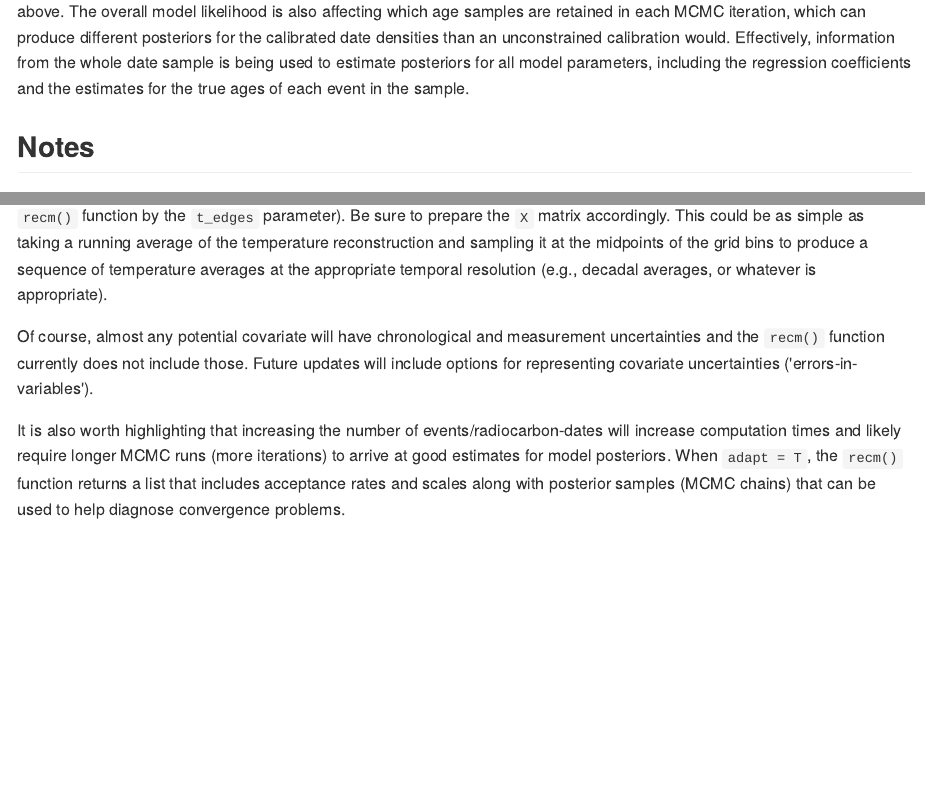
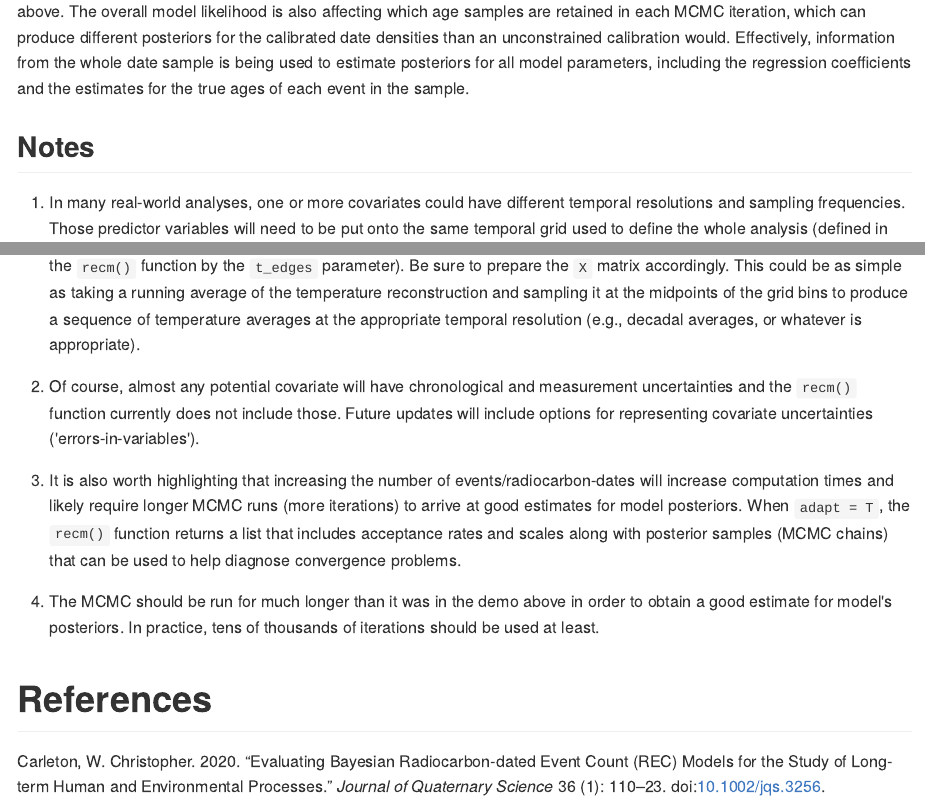
Before and after one commit to wccarleton/recmod, an R Markdown document (README.Rmd): the page in a window 1100 px wide, from 5100 px down, and a second part further down, joined at a grey line. The pictures show the output file README.md that the author committed with the source, drawn offline in the style of GitHub.

Commit message:
readme tinkering

```diff
--- a/README.Rmd
+++ b/README.Rmd
@@ -1,5 +1,6 @@
 ---
 output: github_document
+bibliography: references.bib
 ---
 
 <!-- README.md is generated from README.Rmd. Please edit that file -->
@@ -173,8 +174,12 @@ IntCal::calibrate(dates[datecheck, 1], dates[datecheck, 2])
 Some differences between the two should be expected because of the low number of iterations used in call the `recm()` above. The overall model likelihood is also affecting which age samples are retained in each MCMC iteration, which can produce different posteriors for the calibrated date densities than an unconstrained calibration would. Effectively, information from the whole date sample is being used to estimate posteriors for all model parameters, including the regression coefficients and the estimates for the true ages of each event in the sample.
 
 ## Notes
-In many real-world analyses, one or more covariates could have different temporal resolutions and sampling frequencies. Those predictor variables will need to be put onto the same temporal grid used to define the whole analysis (defined in the `recm()` function by the `t_edges` parameter). Be sure to prepare the `X` matrix accordingly. This could be as simple as taking a running average of the temperature reconstruction and sampling it at the midpoints of the grid bins to produce a sequence of temperature averages at the appropriate temporal resolution (e.g., decadal averages, or whatever is appropriate).
+1. In many real-world analyses, one or more covariates could have different temporal resolutions and sampling frequencies. Those predictor variables will need to be put onto the same temporal grid used to define the whole analysis (defined in the `recm()` function by the `t_edges` parameter). Be sure to prepare the `X` matrix accordingly. This could be as simple as taking a running average of the temperature reconstruction and sampling it at the midpoints of the grid bins to produce a sequence of temperature averages at the appropriate temporal resolution (e.g., decadal averages, or whatever is appropriate).
 
-Of course, almost any potential covariate will have chronological and measurement uncertainties and the `recm()` function currently does not include those. Future updates will include options for representing covariate uncertainties ('errors-in-variables').
+2. Of course, almost any potential covariate will have chronological and measurement uncertainties and the `recm()` function currently does not include those. Future updates will include options for representing covariate uncertainties ('errors-in-variables').
 
-It is also worth highlighting that increasing the number of events/radiocarbon-dates will increase computation times and likely require longer MCMC runs (more iterations) to arrive at good estimates for model posteriors. When `adapt = T`, the `recm()` function returns a list that includes acceptance rates and scales along with posterior samples (MCMC chains) that can be used to help diagnose convergence problems.
+3. It is also worth highlighting that increasing the number of events/radiocarbon-dates will increase computation times and likely require longer MCMC runs (more iterations) to arrive at good estimates for model posteriors. When `adapt = T`, the `recm()` function returns a list that includes acceptance rates and scales along with posterior samples (MCMC chains) that can be used to help diagnose convergence problems.
+
+4. The MCMC should be run for much longer than it was in the demo above in order to obtain a good estimate for model's posteriors. In practice, tens of thousands of iterations should be used at least.
+
+# References
--- /dev/null
+++ b/references.bib
@@ -0,0 +1,12 @@
+@article{carleton_evaluating_2020,
+	title = {Evaluating {Bayesian} {Radiocarbon}‐dated {Event} {Count} ({REC}) models for the study of long‐term human and environmental processes},
+	volume = {36},
+	url = {https://onlinelibrary.wiley.com/doi/10.1002/jqs.3256},
+	doi = {10.1002/jqs.3256},
+	number = {1},
+	journal = {Journal of Quaternary Science},
+	author = {Carleton, W. Christopher},
+	year = {2020},
+	keywords = {Bayesian regression, archaeology, palaeoclimatology, radiocarbon dating, radiocarbon-dated event count (REC) model},
+	pages = {110--123},
+}
```
Also changed, not shown: R/data.R (added, +17 -0 lines), README.md, README.Rmd (6 more changed lines), 4 other files.
